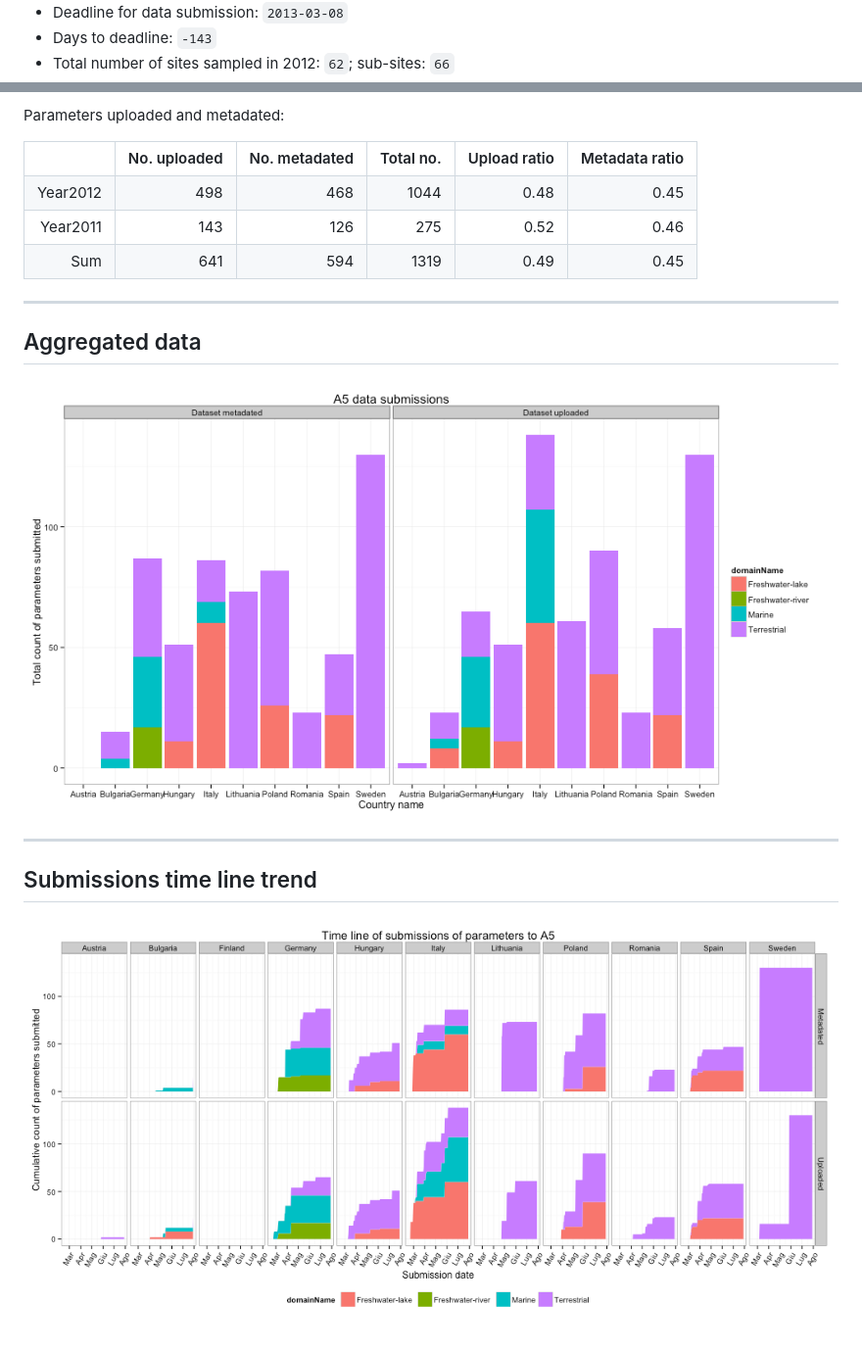
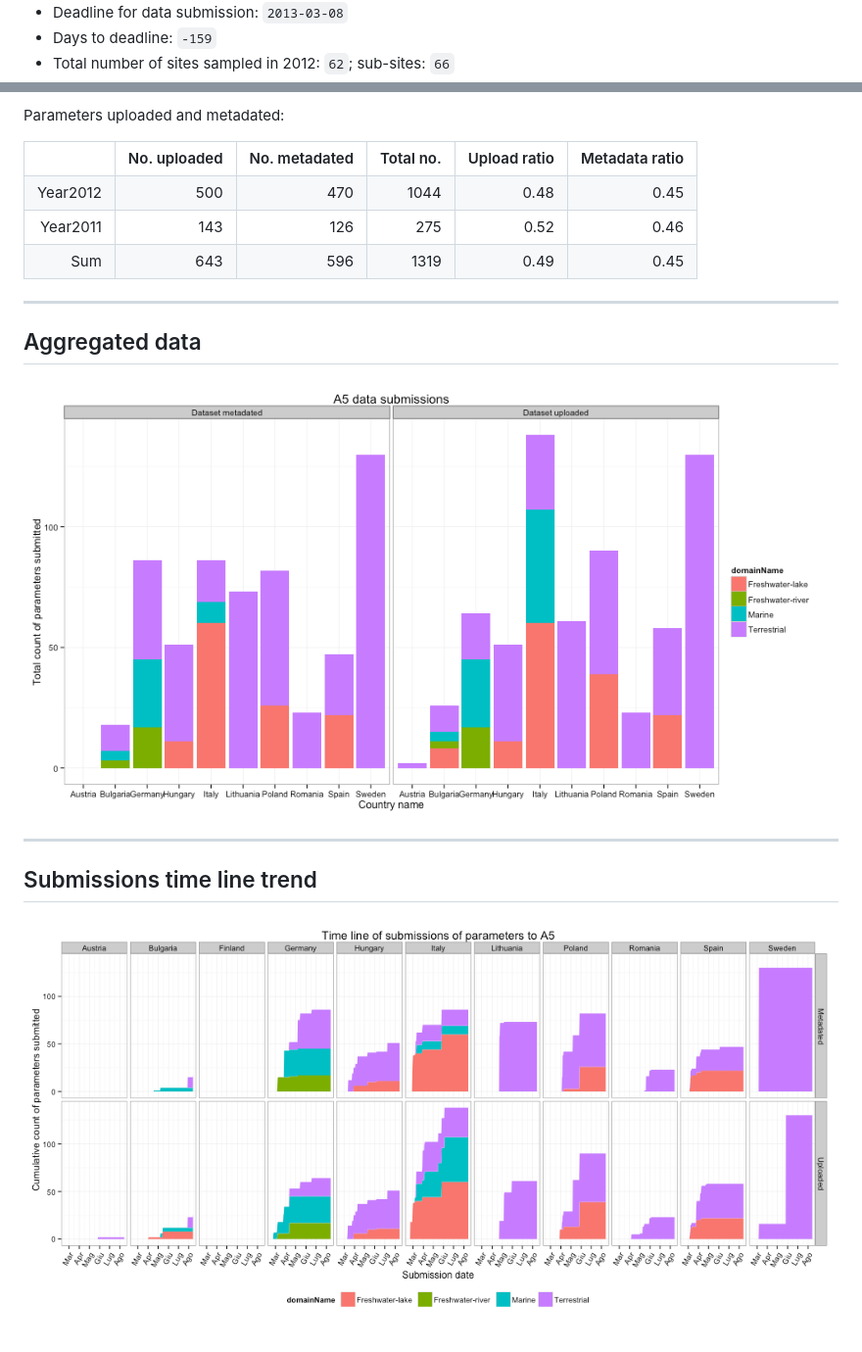
Before and after one commit to mbask/A5DataUpload, a Markdown page: index.md, 2 parts joined by grey strips. Shown: that part at 98% size. GitHub-like rendering; pictures changed too: figure/A5DAMU-1aggrDataByDomain.png, figure/A5DAMU-1timeLineChart.png.

```diff
--- a/index.md
+++ b/index.md
@@ -30,5 +30,5 @@ github:
 * Deadline for data submission: `2013-03-08`
-* Days to deadline: ``-143``
+* Days to deadline: ``-159``
 * Total number of sites sampled in 2012: ``62``; sub-sites: ``66``
 
 Parameters uploaded and metadated:
@@ -37,8 +37,8 @@ Parameters uploaded and metadated:
 <TABLE border=1>
 <TR> <TH>  </TH> <TH> No. uploaded </TH> <TH> No. metadated </TH> <TH> Total no. </TH> <TH> Upload ratio </TH> <TH> Metadata ratio </TH>  </TR>
-  <TR> <TD align="right"> Year2012 </TD> <TD align="right"> 498 </TD> <TD align="right"> 468 </TD> <TD align="right"> 1044 </TD> <TD align="right"> 0.48 </TD> <TD align="right"> 0.45 </TD> </TR>
+  <TR> <TD align="right"> Year2012 </TD> <TD align="right"> 500 </TD> <TD align="right"> 470 </TD> <TD align="right"> 1044 </TD> <TD align="right"> 0.48 </TD> <TD align="right"> 0.45 </TD> </TR>
   <TR> <TD align="right"> Year2011 </TD> <TD align="right"> 143 </TD> <TD align="right"> 126 </TD> <TD align="right"> 275 </TD> <TD align="right"> 0.52 </TD> <TD align="right"> 0.46 </TD> </TR>
-  <TR> <TD align="right"> Sum </TD> <TD align="right"> 641 </TD> <TD align="right"> 594 </TD> <TD align="right"> 1319 </TD> <TD align="right"> 0.49 </TD> <TD align="right"> 0.45 </TD> </TR>
+  <TR> <TD align="right"> Sum </TD> <TD align="right"> 643 </TD> <TD align="right"> 596 </TD> <TD align="right"> 1319 </TD> <TD align="right"> 0.49 </TD> <TD align="right"> 0.45 </TD> </TR>
    </TABLE>
 
 
```
Also changed, not shown: other parts of index.md (+2 -2 lines), 1 other file.
